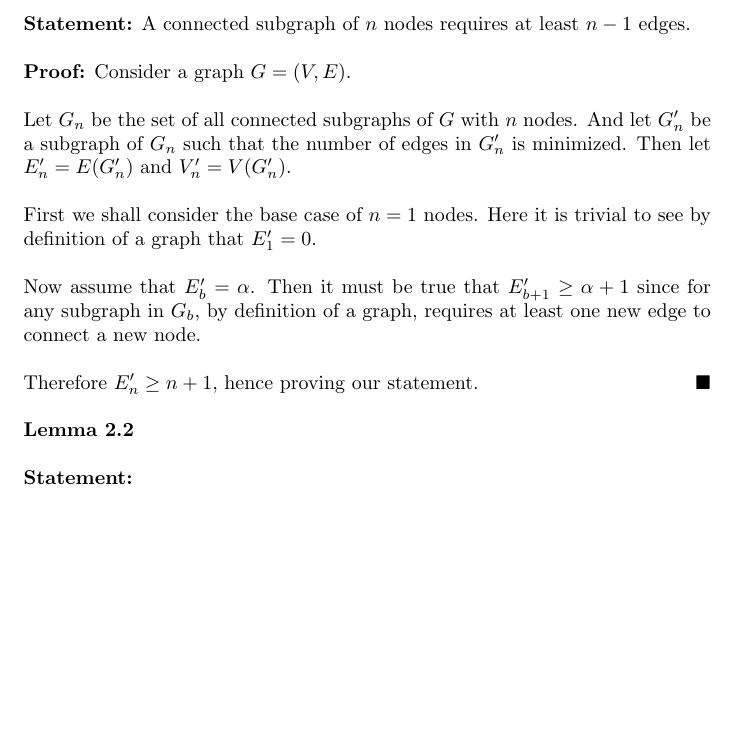
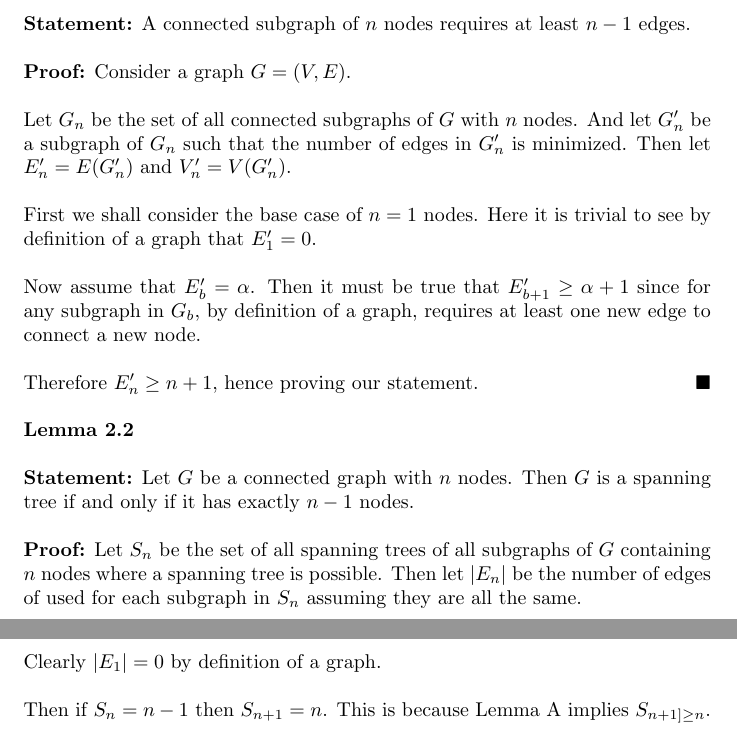
Before and after one commit to mhorowitzgelb/HWFall2016, a LaTeX problem sheet (ComboOpt/hw1/solutions.tex): part of the page before the commit and two parts of pages 1 and 2 of 2 after it, the two joined at a grey line, cut so that both start at the same text, the shorter picture padded with empty space. Compiled offline with pdfLaTeX.

Commit message:
Continued work on hw1

```diff
--- a/ComboOpt/hw1/solutions.tex
+++ b/ComboOpt/hw1/solutions.tex
@@ -27,6 +27,15 @@ Therefore $E'_n \geq n+1$, hence proving our statement.
 
 \textbf{Lemma 2.2}
 
-\textbf{Statement:}
+\textbf{Statement:} Let $G$ be a connected graph with $n$ nodes. Then $G$ is a spanning tree if and only if it has exactly $n-1$ nodes.
+
+\textbf{Proof:} Let $S_n$ be the set of all spanning trees of all subgraphs of $G$ containing $n$ nodes where a spanning tree is possible. Then let $|E_n|$ be the number of edges of used for each subgraph in $S_n$ assuming they are all the same.
+
+Clearly $|E_1| = 0$ by definition of a graph.
+
+Then if $S_n = n-1$ then $S_{n+1} = n$.
+This is because Lemma A implies $S_{n+1] \geq n$.
+
+
 
 \end{document}
```
